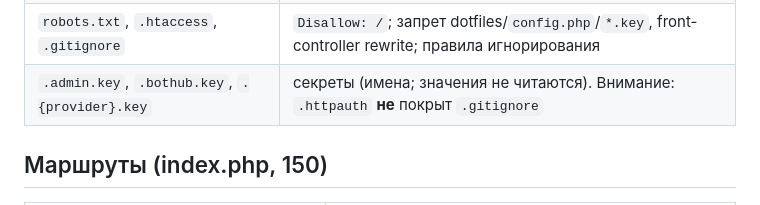
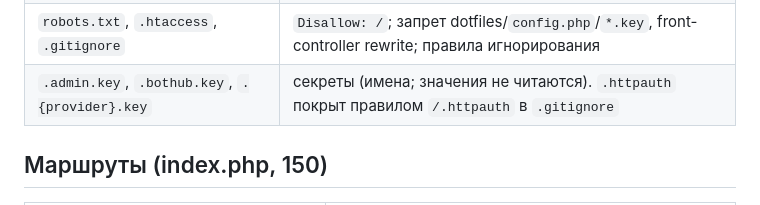
Before and after one commit to paulmann/RevoAp, a Markdown page: PROJECT_MAP.md, the part around the change. Rendered like a GitHub page.

```diff
--- a/PROJECT_MAP.md
+++ b/PROJECT_MAP.md
@@ -38,7 +38,7 @@
 | `vendor/` | зависимости Composer; git-ignored, не править |
 | `.Debian/`, `.dev_agent/`, `.zwork/` | снятые дампы хоста, бэкапы task-state агента, артефакты zwork |
 | `robots.txt`, `.htaccess`, `.gitignore` | `Disallow: /`; запрет dotfiles/`config.php`/`*.key`, front-controller rewrite; правила игнорирования |
-| `.admin.key`, `.bothub.key`, `.{provider}.key` | секреты (имена; значения не читаются). Внимание: `.httpauth` **не** покрыт `.gitignore` |
+| `.admin.key`, `.bothub.key`, `.{provider}.key` | секреты (имена; значения не читаются). `.httpauth` покрыт правилом `/.httpauth` в `.gitignore` |
 
 ## Маршруты (index.php, 150)
 
```
Also changed, not shown: AGENTS.md (+6 -2 lines), docs/AGENTS-context.md (+9 -5 lines).
